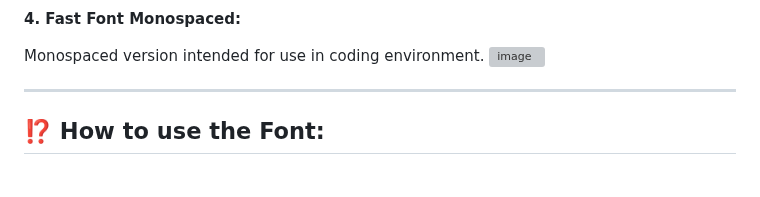
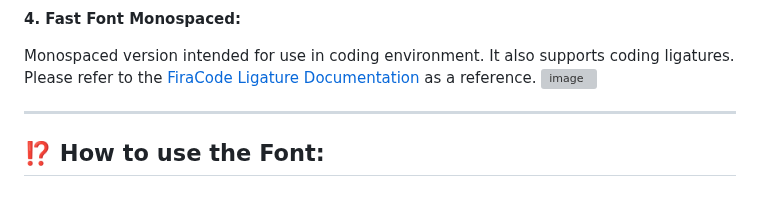
Before and after one commit to Born2Root/Fast-Font, a Markdown page: README.md, the part around the change. Rendered like a GitHub page; grey boxes are pictures that could not be loaded.

Commit message:
Update README.md
Added information about the coding ligatures referring to FiraCode

```diff
--- a/README.md
+++ b/README.md
@@ -38,7 +38,7 @@ This Font helps you by inserting a litte dot, that is much easier to focus.
 
 **4. Fast Font Monospaced:**
 
-Monospaced version intended for use in coding environment.
+Monospaced version intended for use in coding environment. It also supports coding ligatures. Please refer to the [FiraCode Ligature Documentation](https://github.com/tonsky/FiraCode/blob/master/extras/ligatures.png) as a reference.
 ![image](https://github.com/user-attachments/assets/6292b0b1-d7b4-4a37-8d8b-611dee0c9820)
 
 ---
```
